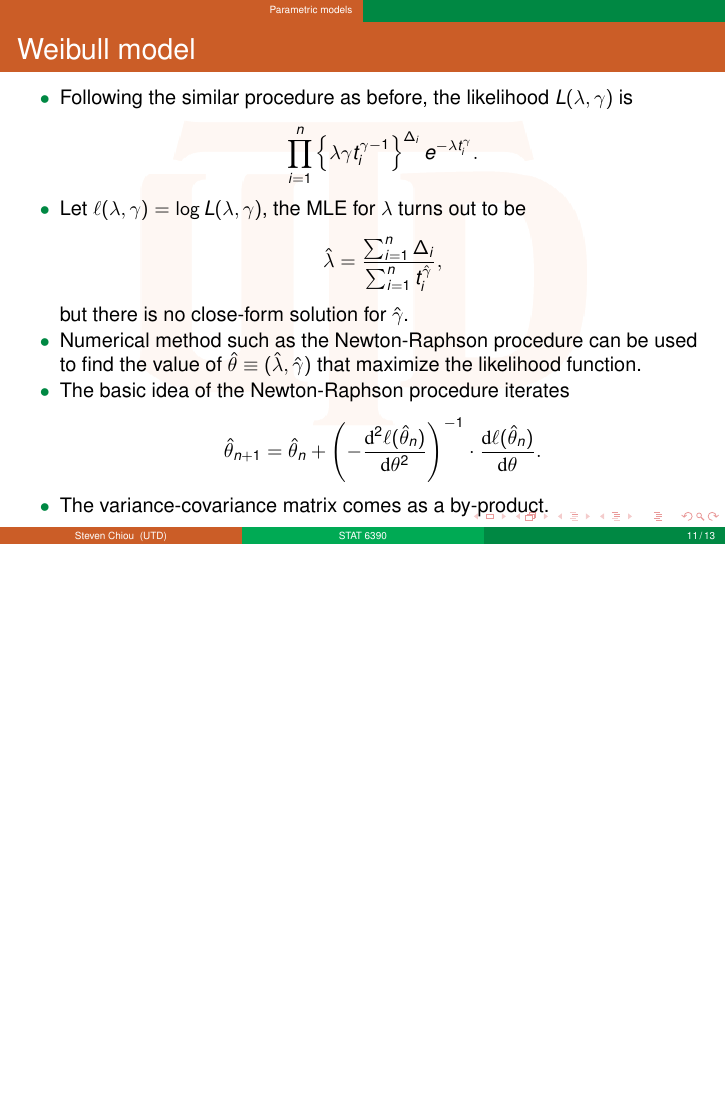
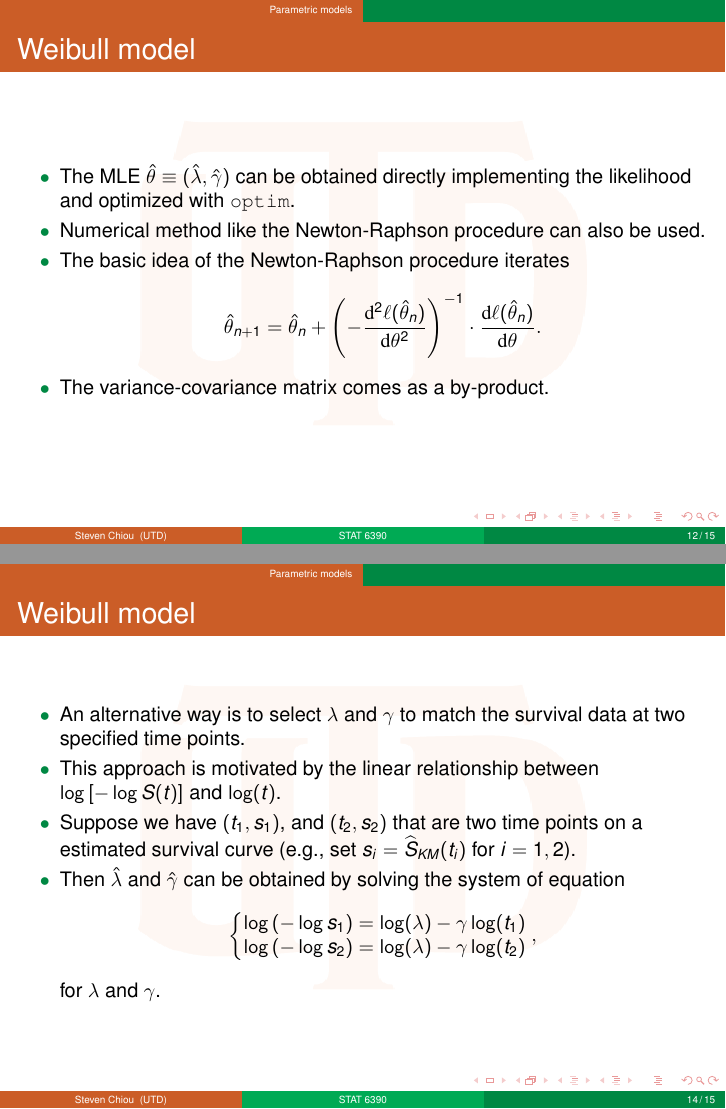
Before and after one commit to zxynj/stat6390, LaTeX slides (notes/note3.tex): page 11 of 13 before the commit and pages 12 and 14 of 15 after it, the two joined at a grey line, the shorter picture padded with empty space. Compiled offline with pdfLaTeX.

Commit message:
finished Weibull model

```diff
--- a/notes/note3.tex
+++ b/notes/note3.tex
@@ -288,14 +288,23 @@
   \item Let $\ell(\lambda, \gamma) = \log L(\lambda, \gamma)$, the MLE for $\lambda$ turns out to be
     $$\hat\lambda = \frac{\sum_{i = 1}^n\Delta_i}{\sum_{i = 1}^nt_i^{\hat\gamma}},$$
     but there is no close-form solution for $\hat\gamma$.
-  \item Numerical method such as the Newton-Raphson procedure can be used to find the value
-    of $\hat\theta \equiv (\hat\lambda, \hat\gamma)$ that maximize the likelihood function.
+  \end{itemize}
+\end{frame}
+
+\begin{frame}
+  \frametitle{Weibull model}
+  \begin{itemize}
+  \item The MLE $\hat\theta\equiv (\hat\lambda, \hat\gamma)$ can be obtained
+    directly implementing the likelihood and optimized with \code{optim}.
+  \item Numerical method like the Newton-Raphson procedure can also be used.
+    % to find the value of $\hat\theta$ that maximize the likelihood function.
   \item The basic idea of the Newton-Raphson procedure iterates
-    $$\hat\theta_{n + 1} = \hat\theta_n + \left(-\frac{\dif^2\ell(\hat\theta_n)}{\dif\theta^2}\right)^{-1} \cdot \frac{\dif\ell(\hat\theta_n)}{\dif\theta}.$$
+    $$\hat\theta_{n + 1} = \hat\theta_n +
+    \left(-\frac{\dif^2\ell(\hat\theta_n)}{\dif\theta^2}\right)^{-1} \cdot
+    \frac{\dif\ell(\hat\theta_n)}{\dif\theta}.$$
   \item The variance-covariance matrix comes as a by-product.
   \end{itemize}
 \end{frame}
-
 
 \begin{frame}
   \frametitle{Weibull model}
@@ -308,6 +317,24 @@
   \item This suggest that if $\log[-\log S(t)]$ is plotted against $\log(t)$,
     we would expect to see a straight line if the Weibull assumption is valid.
   \item $S(t)$ can be replaced with $\Skm(t)$ or $\Sna(t)$.
+  \end{itemize}
+\end{frame}
+
+\begin{frame}
+  \frametitle{Weibull model}
+  \begin{itemize}
+  \item An alternative way is to select $\lambda$ and $\gamma$ to match the
+    survival data at two specified time points.
+  \item This approach is motivated by the linear relationship between $\log\left[-\log S(t)\right]$
+    and $\log(t)$.
+  \item Suppose we have $(t_1, s_1)$, and $(t_2, s_2)$ that are two time points on
+    a estimated survival curve (e.g., set $s_i = \Skm(t_i)$ for $i = 1, 2$).
+  \item Then $\hat\lambda$ and $\hat\gamma$ can be obtained by solving the system of equation
+    $$ \left\{\begin{matrix}
+\log\left(-\log s_1\right) = \log(\lambda) - \gamma\log(t_1) \\
+\log\left(-\log s_2\right) = \log(\lambda) - \gamma\log(t_2)
+\end{matrix}\right.,$$
+    for $\lambda$ and $\gamma$.
   \end{itemize}
 \end{frame}
 
```
Also changed, not shown: notes/note3.pdf, 1 other file.
